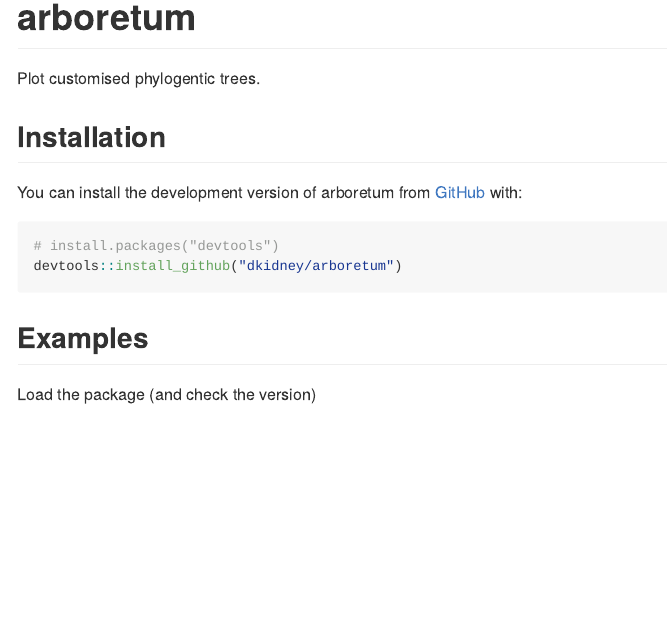
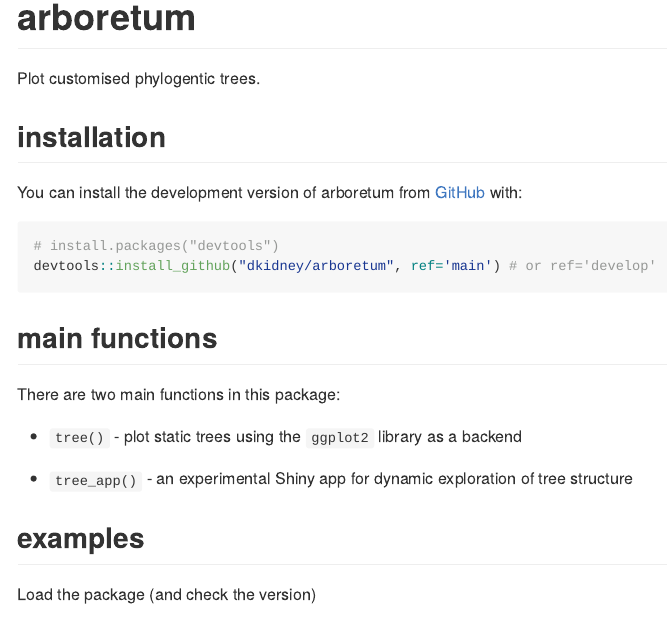
Before and after one commit to dkidney/arboretum, an R Markdown document (README.Rmd): the page in a window 1100 px wide, from its top. The pictures show the output file README.md that the author committed with the source, drawn offline in the style of GitHub.

Commit message:
main functions section in readme

````diff
--- a/README.Rmd
+++ b/README.Rmd
@@ -21,16 +21,24 @@ knitr::opts_chunk$set(
 
 Plot customised phylogentic trees.
 
-## Installation
+## installation
 
 You can install the development version of arboretum from [GitHub](https://github.com/) with:
 
 ``` r
 # install.packages("devtools")
-devtools::install_github("dkidney/arboretum")
+devtools::install_github("dkidney/arboretum", ref='main') # or ref='develop'
 ```
 
-## Examples
+## main functions
+
+There are two main functions in this package:
+
+* `tree()` - plot static trees using the `ggplot2` library as a backend
+
+* `tree_app()` - an experimental Shiny app for dynamic exploration of tree structure
+
+## examples
 
 Load the package (and check the version)
 
````
Also changed, not shown: README.md, 11 other files.
